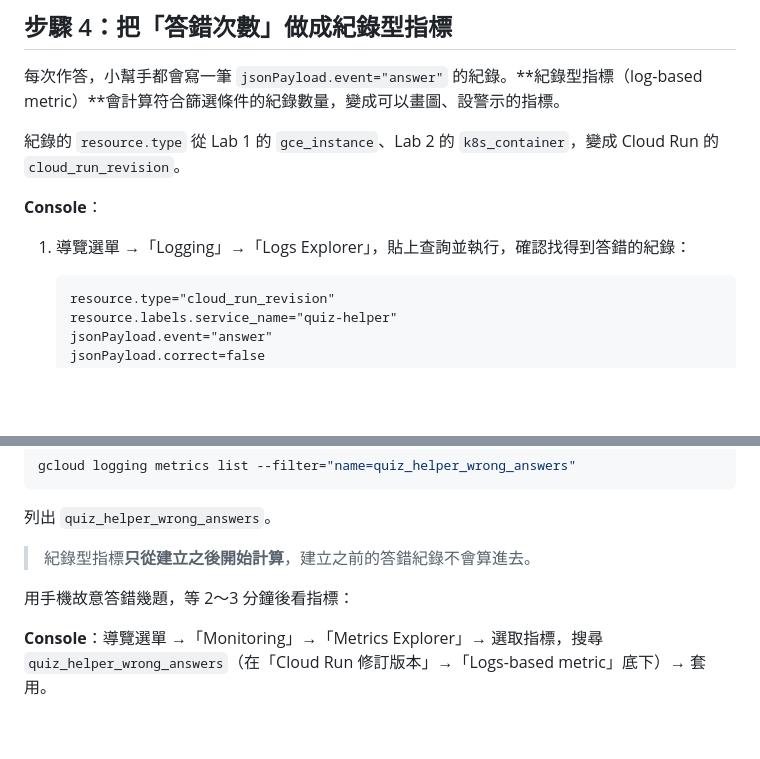
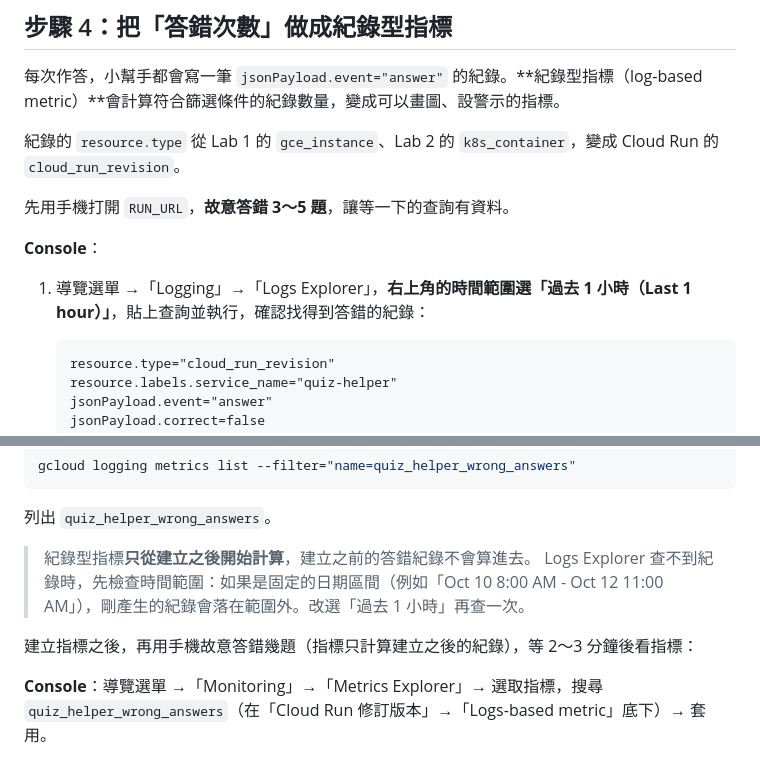
Before and after one commit to cxcxc-io/cxcxc-gcp-ace-quiz-helper, a Markdown page: labs/lab-3.md, 2 parts joined by grey strips. GitHub-like rendering; blank space fills up the shorter version.

Commit message:
Lab 3 步驟 4：查詢前先答錯幾題，並提醒 Logs Explorer 時間範圍選「過去 1 小時」
Co-Authored-By: Claude Opus 5.5 <noreply@anthropic.com>
Claude-Session: https://claude.ai/code/session_01DspKqZmgcfEzaRiLsDwYQ5

````diff
--- a/labs/lab-3.md
+++ b/labs/lab-3.md
@@ -152,9 +152,11 @@ curl -s ${RUN_URL}/healthz
 
 紀錄的 `resource.type` 從 Lab 1 的 `gce_instance`、Lab 2 的 `k8s_container`，變成 Cloud Run 的 `cloud_run_revision`。
 
+先用手機打開 `RUN_URL`，**故意答錯 3～5 題**，讓等一下的查詢有資料。
+
 **Console**：
 
-1. 導覽選單 →「Logging」→「Logs Explorer」，貼上查詢並執行，確認找得到答錯的紀錄：
+1. 導覽選單 →「Logging」→「Logs Explorer」，**右上角的時間範圍選「過去 1 小時（Last 1 hour）」**，貼上查詢並執行，確認找得到答錯的紀錄：
 
    ```
    resource.type="cloud_run_revision"
@@ -187,8 +189,9 @@ gcloud logging metrics list --filter="name=quiz_helper_wrong_answers"
 列出 `quiz_helper_wrong_answers`。
 
 > 紀錄型指標**只從建立之後開始計算**，建立之前的答錯紀錄不會算進去。
+> Logs Explorer 查不到紀錄時，先檢查時間範圍：如果是固定的日期區間（例如「Oct 10 8:00 AM - Oct 12 11:00 AM」），剛產生的紀錄會落在範圍外。改選「過去 1 小時」再查一次。
 
-用手機故意答錯幾題，等 2～3 分鐘後看指標：
+建立指標之後，再用手機故意答錯幾題（指標只計算建立之後的紀錄），等 2～3 分鐘後看指標：
 
 **Console**：導覽選單 →「Monitoring」→「Metrics Explorer」→ 選取指標，搜尋 `quiz_helper_wrong_answers`（在「Cloud Run 修訂版本」→「Logs-based metric」底下）→ 套用。
 
````
